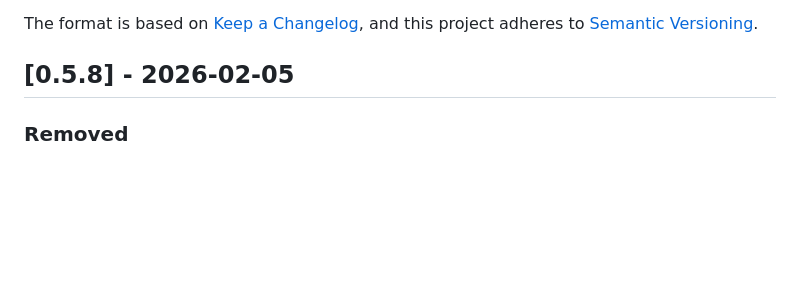
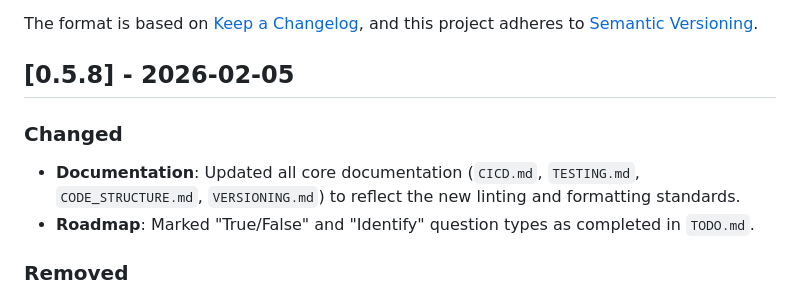
Before and after one commit to kibitzer/trivia-hosting, a Markdown page: CHANGELOG.md, the part around the change. Drawn GitHub-style; blank space fills up the shorter version.

Commit message:
[0.5.8] Finalize changelog for 0.5.8

```diff
--- a/CHANGELOG.md
+++ b/CHANGELOG.md
@@ -6,6 +6,11 @@ The format is based on [Keep a Changelog](https://keepachangelog.com/en/1.1.0/),
 and this project adheres to [Semantic Versioning](https://semver.org/spec/v2.0.0.html).
 
 ## [0.5.8] - 2026-02-05
+
+### Changed
+
+- **Documentation**: Updated all core documentation (`CICD.md`, `TESTING.md`, `CODE_STRUCTURE.md`, `VERSIONING.md`) to reflect the new linting and formatting standards.
+- **Roadmap**: Marked "True/False" and "Identify" question types as completed in `TODO.md`.
 
 ### Removed
 
```
